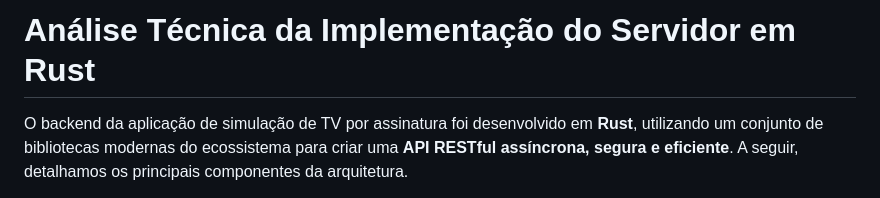
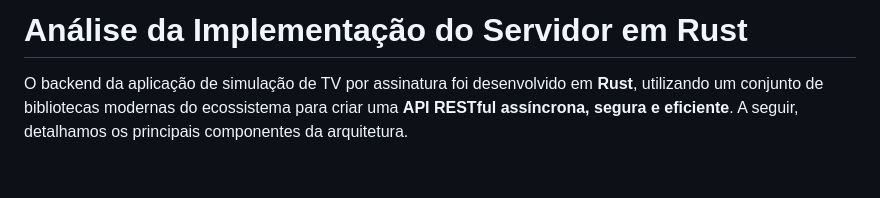
Before and after one commit to mykaelAlves/tv-por-assinatura-simulacao, a Markdown page: README.md, the part around the change. Rendered like a GitHub page; blank space fills up the shorter version.

```diff
--- a/README.md
+++ b/README.md
@@ -1,4 +1,4 @@
-# Análise Técnica da Implementação do Servidor em Rust
+# Análise da Implementação do Servidor em Rust
 
 O backend da aplicação de simulação de TV por assinatura foi desenvolvido em **Rust**, utilizando um conjunto de bibliotecas modernas do ecossistema para criar uma **API RESTful assíncrona, segura e eficiente**. A seguir, detalhamos os principais componentes da arquitetura.
 
```
